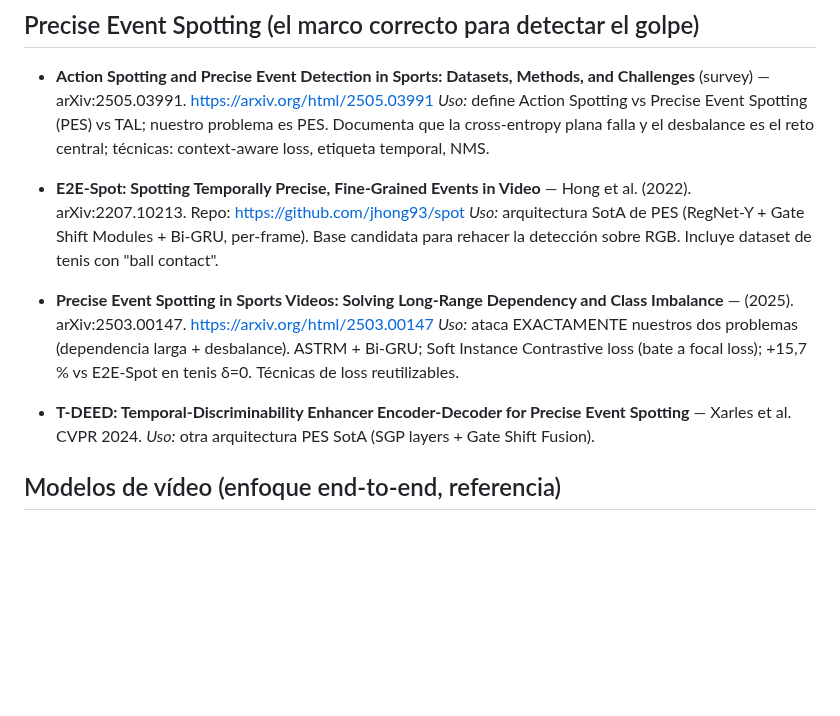
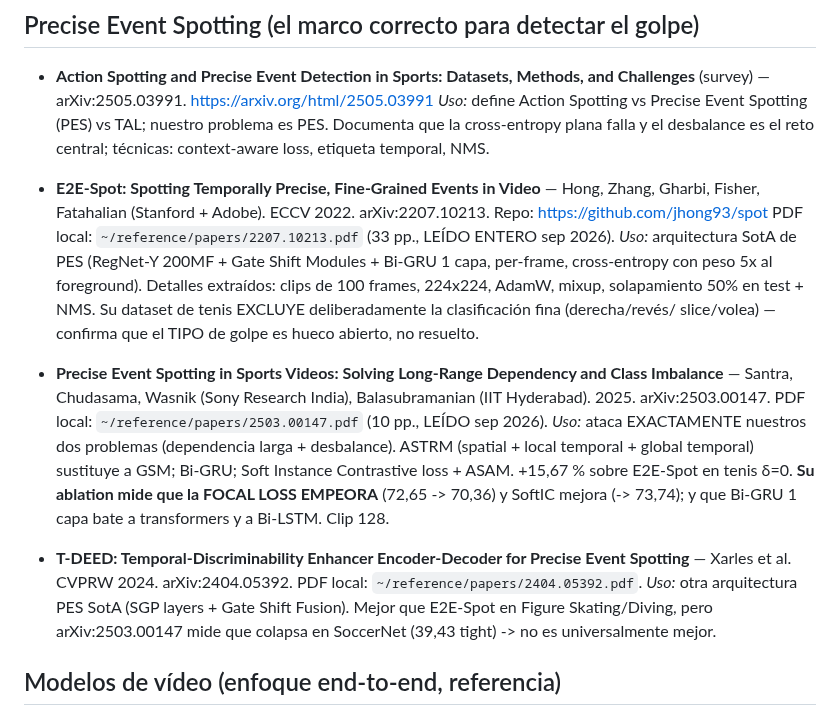
Before and after one commit to josanchdev/padel-vision, a Markdown page: docs/bibliography.md, the part around the change. Drawn GitHub-style; blank space fills up the shorter version.

Commit message:
docs: bibliografia ampliada con detalles de la lectura completa de los papers de PES
E2E-Spot leido entero (33 pp) y arXiv:2503.00147 leido. Hallazgos anotados:
E2E-Spot excluye a proposito la clasificacion fina de golpe (nuestro hueco);
la focal loss EMPEORA en PES segun el ablation de Santra et al.; Bi-GRU de 1
capa bate a transformers. PDFs en ~/reference/papers (fuera del repo por peso).

```diff
--- a/docs/bibliography.md
+++ b/docs/bibliography.md
@@ -53,21 +53,31 @@ autores/venue, enlace, y para qué se usó aquí. Verificar el formato de cita f
   reto central; técnicas: context-aware loss, etiqueta temporal, NMS.
 
 - **E2E-Spot: Spotting Temporally Precise, Fine-Grained Events in Video** —
-  Hong et al. (2022). arXiv:2207.10213. Repo: https://github.com/jhong93/spot
-  *Uso:* arquitectura SotA de PES (RegNet-Y + Gate Shift Modules + Bi-GRU,
-  per-frame). Base candidata para rehacer la detección sobre RGB. Incluye dataset
-  de tenis con "ball contact".
+  Hong, Zhang, Gharbi, Fisher, Fatahalian (Stanford + Adobe). ECCV 2022.
+  arXiv:2207.10213. Repo: https://github.com/jhong93/spot
+  PDF local: `~/reference/papers/2207.10213.pdf` (33 pp., LEÍDO ENTERO sep 2026).
+  *Uso:* arquitectura SotA de PES (RegNet-Y 200MF + Gate Shift Modules + Bi-GRU
+  1 capa, per-frame, cross-entropy con peso 5x al foreground). Detalles extraídos:
+  clips de 100 frames, 224x224, AdamW, mixup, solapamiento 50% en test + NMS.
+  Su dataset de tenis EXCLUYE deliberadamente la clasificación fina (derecha/revés/
+  slice/volea) — confirma que el TIPO de golpe es hueco abierto, no resuelto.
 
 - **Precise Event Spotting in Sports Videos: Solving Long-Range Dependency and
-  Class Imbalance** — (2025). arXiv:2503.00147.
-  https://arxiv.org/html/2503.00147
+  Class Imbalance** — Santra, Chudasama, Wasnik (Sony Research India),
+  Balasubramanian (IIT Hyderabad). 2025. arXiv:2503.00147.
+  PDF local: `~/reference/papers/2503.00147.pdf` (10 pp., LEÍDO sep 2026).
   *Uso:* ataca EXACTAMENTE nuestros dos problemas (dependencia larga + desbalance).
-  ASTRM + Bi-GRU; Soft Instance Contrastive loss (bate a focal loss); +15,7 % vs
-  E2E-Spot en tenis δ=0. Técnicas de loss reutilizables.
+  ASTRM (spatial + local temporal + global temporal) sustituye a GSM; Bi-GRU;
+  Soft Instance Contrastive loss + ASAM. +15,67 % sobre E2E-Spot en tenis δ=0.
+  **Su ablation mide que la FOCAL LOSS EMPEORA** (72,65 -> 70,36) y SoftIC mejora
+  (-> 73,74); y que Bi-GRU 1 capa bate a transformers y a Bi-LSTM. Clip 128.
 
 - **T-DEED: Temporal-Discriminability Enhancer Encoder-Decoder for Precise Event
-  Spotting** — Xarles et al. CVPR 2024.
-  *Uso:* otra arquitectura PES SotA (SGP layers + Gate Shift Fusion).
+  Spotting** — Xarles et al. CVPRW 2024. arXiv:2404.05392.
+  PDF local: `~/reference/papers/2404.05392.pdf`.
+  *Uso:* otra arquitectura PES SotA (SGP layers + Gate Shift Fusion). Mejor que
+  E2E-Spot en Figure Skating/Diving, pero arXiv:2503.00147 mide que colapsa en
+  SoccerNet (39,43 tight) -> no es universalmente mejor.
 
 ## Modelos de vídeo (enfoque end-to-end, referencia)
 
```
